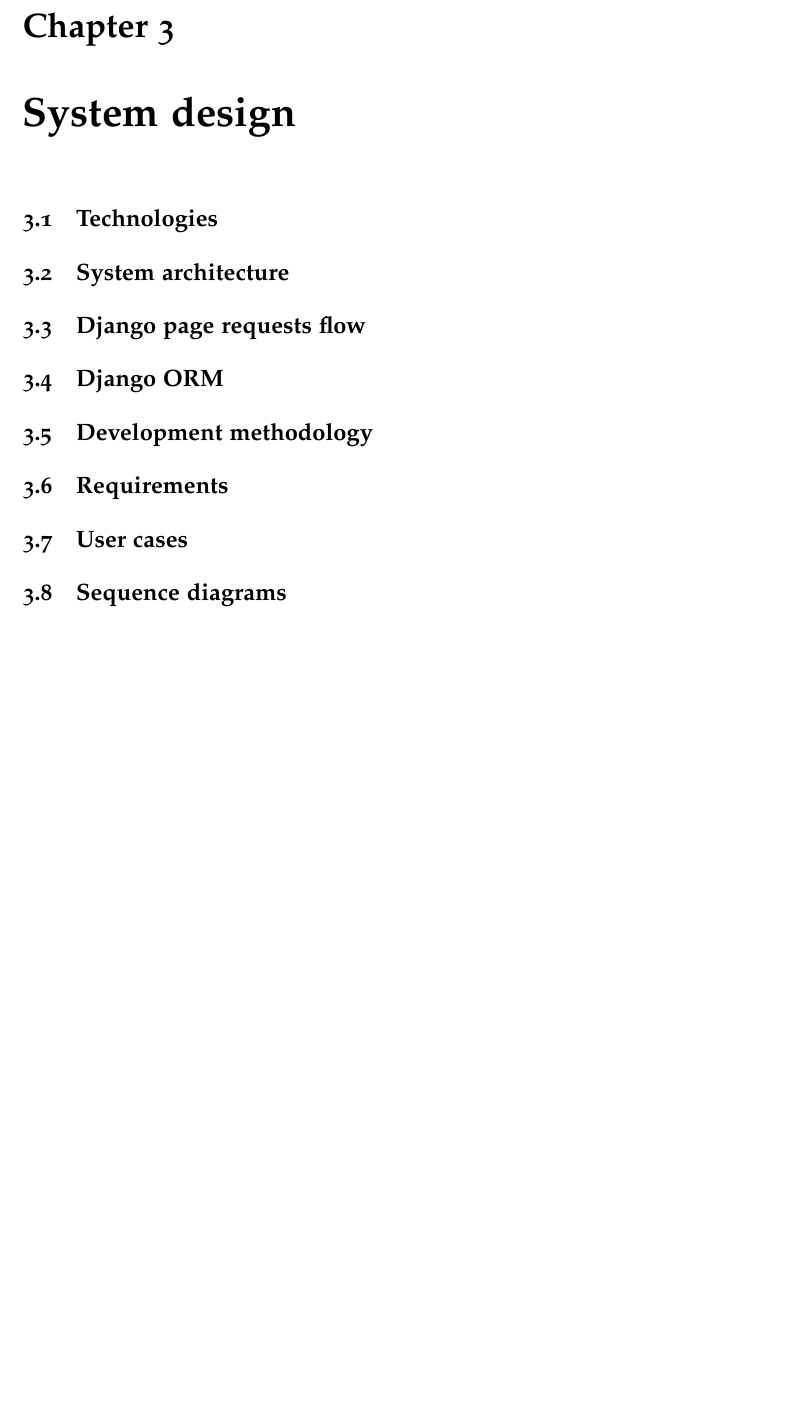
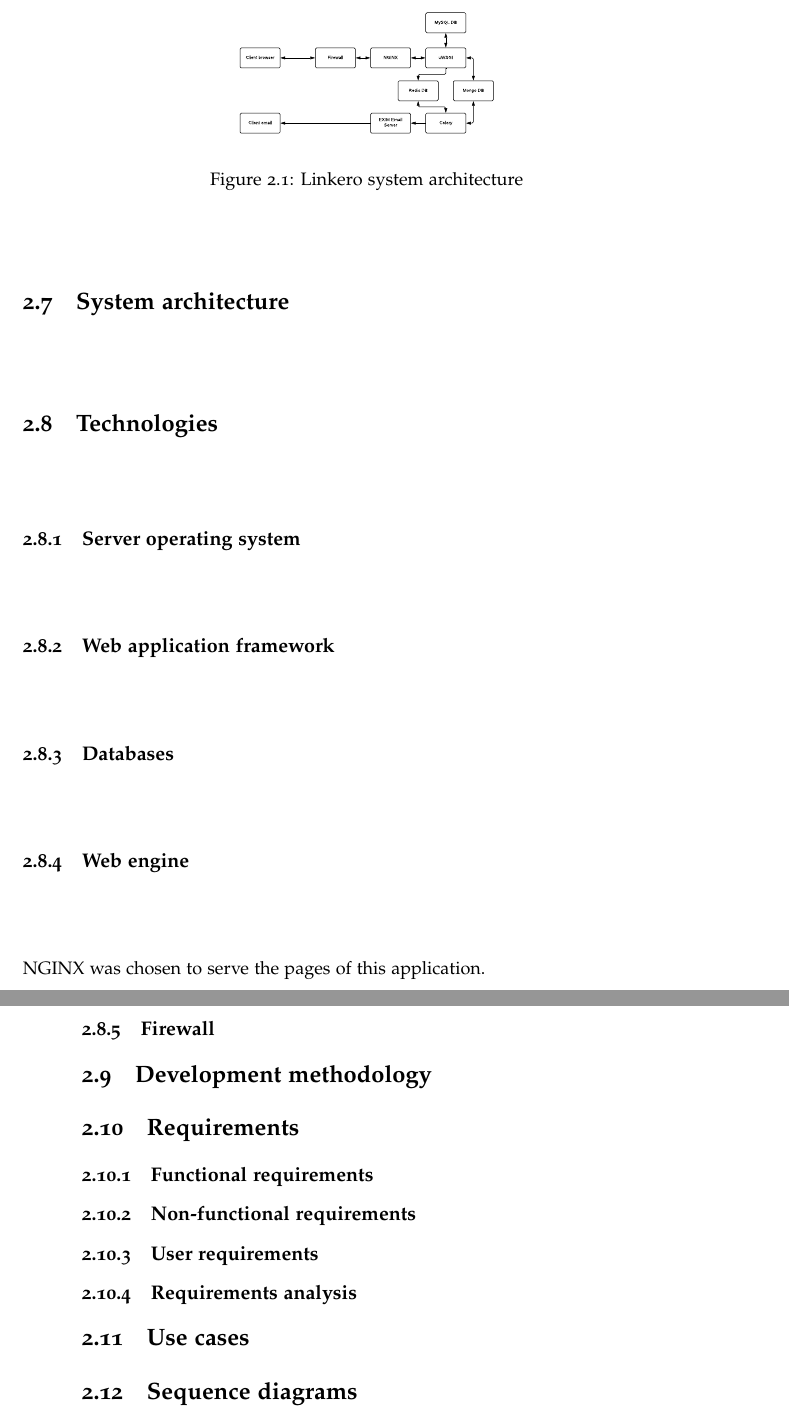
Before and after one commit to srichiardi/DitLinkeroProject, a LaTeX thesis (LinkeroReport.tex, which reads chapter3.tex): part of page 29 of 38 before the commit and two parts of pages 29 and 30 of 38 after it, the two joined at a grey line, cut at the place of the change, the shorter picture padded with empty space. Compiled offline with pdfLaTeX.

Commit message:
system architecture

```diff
--- a/chapter3.tex
+++ b/chapter3.tex
@@ -1,18 +1,37 @@
-\chapter{System design}
+\section{System architecture}
+
+\begin{figure}
+\centering
+\includegraphics[scale=0.3]{imgs/System Architecture.pdf}
+\caption{Linkero system architecture}
+\end{figure}
 
 \section{Technologies}
 
-\section{System architecture}
+\subsection{Server operating system}
 
-\section{Django page requests flow}
+\subsection{Web application framework}
 
-\section{Django ORM}
+\subsection{Databases}
+
+\subsection{Web engine}
+NGINX was chosen to serve the pages of this application.
+
+\subsection{Firewall}
 
 \section{Development methodology}
 
 \section{Requirements}
 
-\section{User cases}
+\subsection{Functional requirements}
+
+\subsection{Non-functional requirements}
+
+\subsection{User requirements}
+
+\subsection{Requirements analysis}
+
+\section{Use cases}
 
 \section{Sequence diagrams}
 
```
Also changed, not shown: imgs/System Architecture.pdf (added), chapter3.tex (2 more changed lines).
